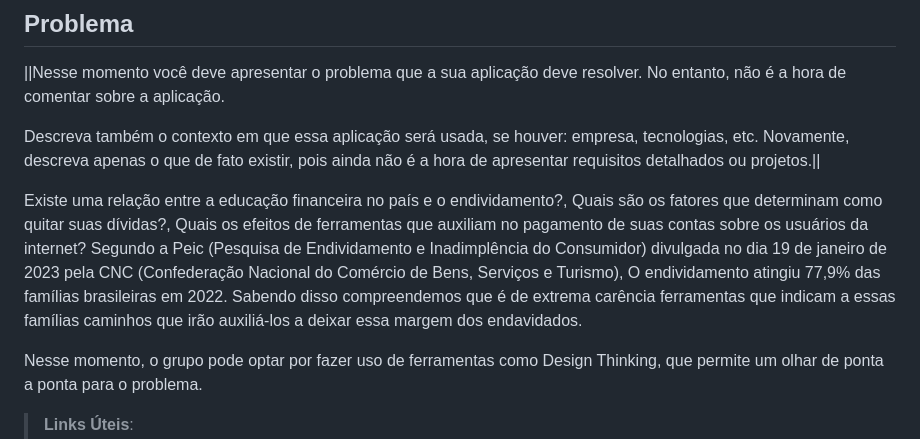
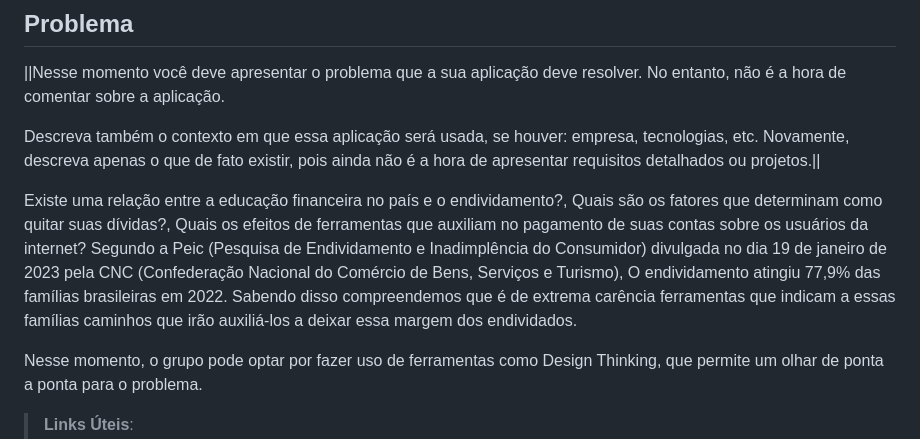
Before and after one commit to ICEI-PUC-Minas-PCO-SI/pco-si-2023-1-p1-proj-web-t1-grupo-1-quitay, a Markdown page: docs/01-Documentação de Contexto.md, the part around the change. Rendered like a GitHub page.

```diff
--- a/docs/01-Documentação de Contexto.md
+++ b/docs/01-Documentação de Contexto.md
@@ -10,7 +10,7 @@ O projeto consiste em auxiliar a população brasileira a lidar com suas contas
 Descreva também o contexto em que essa aplicação será usada, se  houver: empresa, tecnologias, etc. Novamente, descreva apenas o que de  fato existir, pois ainda não é a hora de apresentar requisitos  detalhados ou projetos.||
 
 Existe uma relação entre a educação financeira no país e o endividamento?, Quais são os fatores que determinam como quitar suas dívidas?, Quais os efeitos de ferramentas que auxiliam no pagamento de suas contas sobre os usuários da internet?
-Segundo a Peic (Pesquisa de Endividamento e Inadimplência do Consumidor) divulgada no dia 19 de janeiro de 2023 pela CNC (Confederação Nacional do Comércio de Bens, Serviços e Turismo), O endividamento atingiu 77,9% das famílias brasileiras em 2022. Sabendo disso compreendemos que é de extrema carência ferramentas que indicam a essas famílias caminhos que irão auxiliá-los a deixar essa margem dos endavidados.
+Segundo a Peic (Pesquisa de Endividamento e Inadimplência do Consumidor) divulgada no dia 19 de janeiro de 2023 pela CNC (Confederação Nacional do Comércio de Bens, Serviços e Turismo), O endividamento atingiu 77,9% das famílias brasileiras em 2022. Sabendo disso compreendemos que é de extrema carência ferramentas que indicam a essas famílias caminhos que irão auxiliá-los a deixar essa margem dos endividados.
 
 Nesse momento, o grupo pode optar por fazer uso  de ferramentas como Design Thinking, que permite um olhar de ponta a ponta para o problema.
 
```
